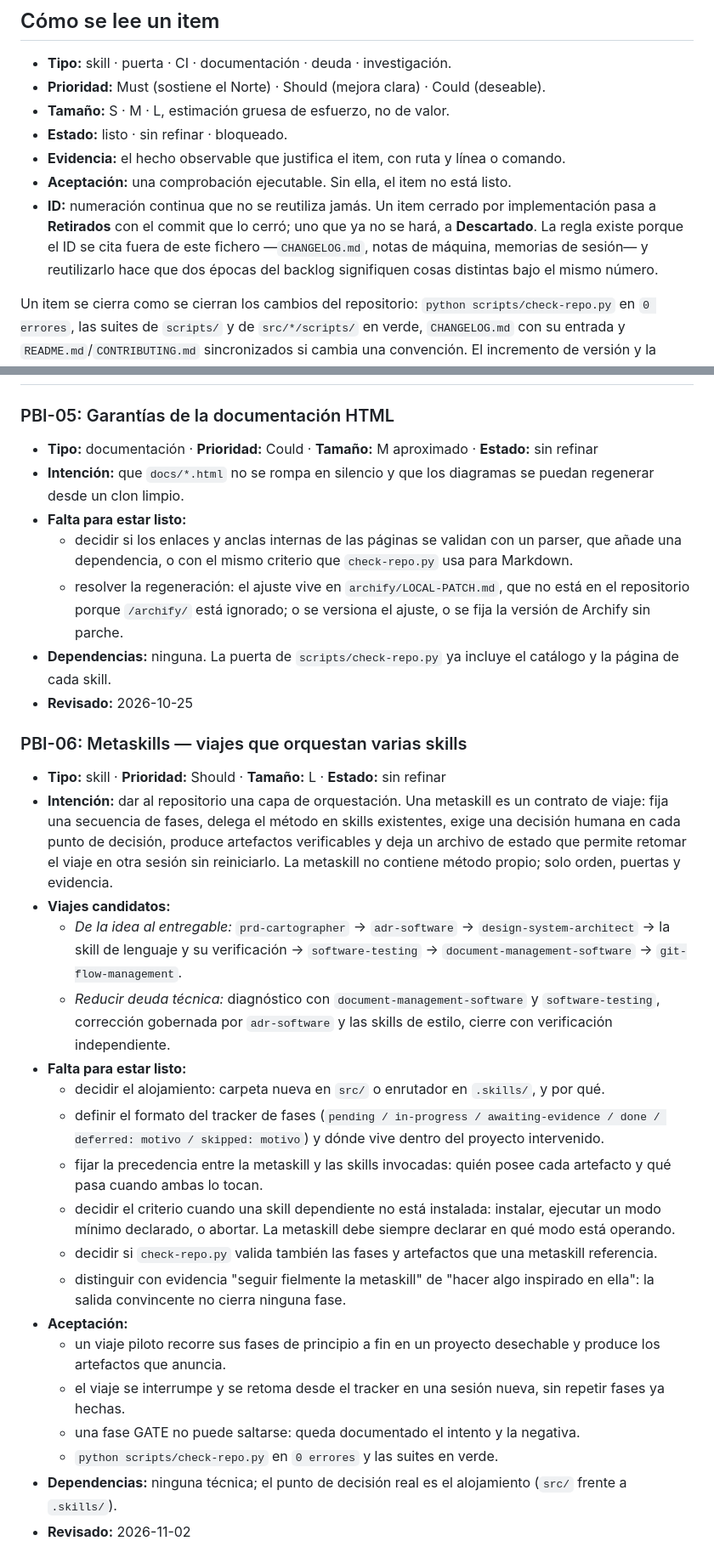
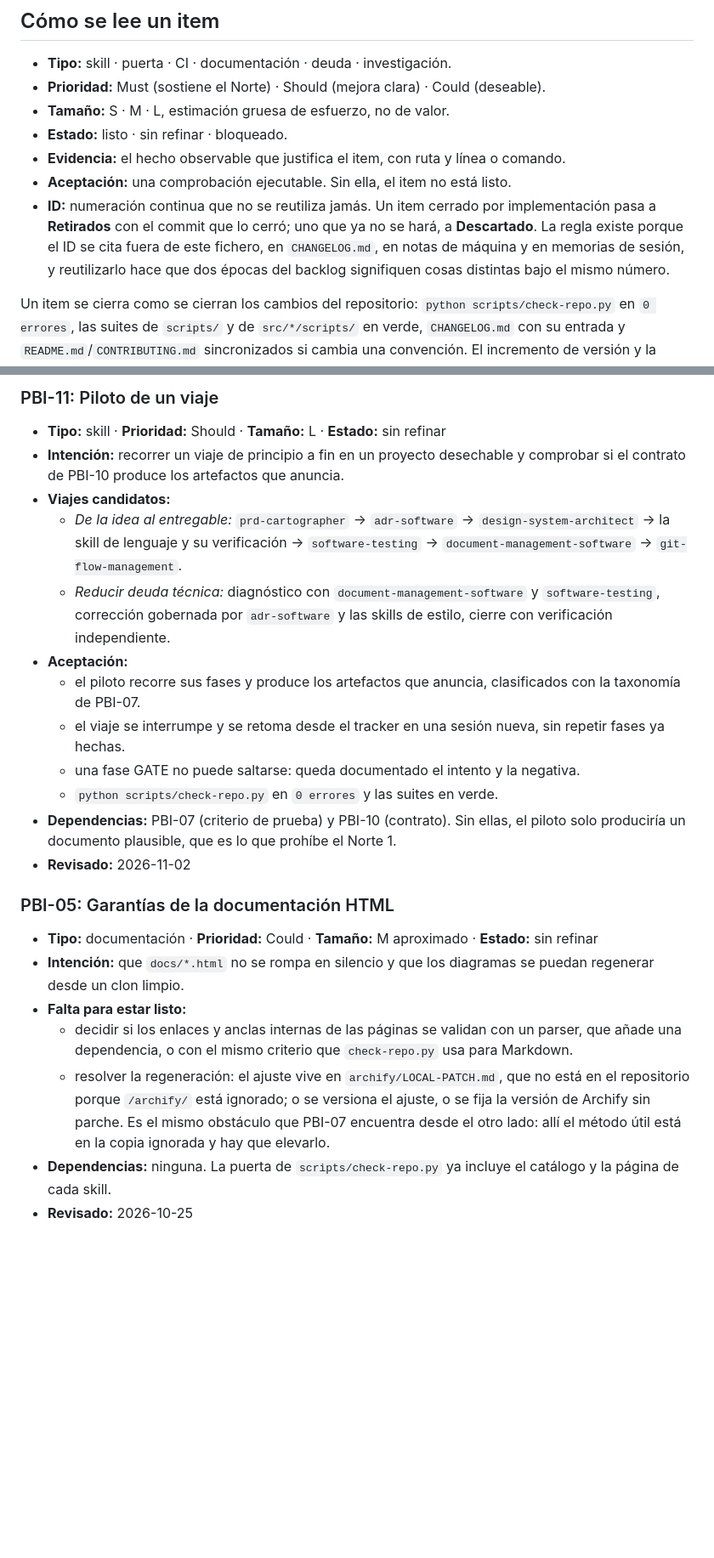
Before and after one commit to fred66sp/SKILLS-AGP, a Markdown page: BACKLOG.md, 2 parts joined by grey strips. Shown at 85% size. GitHub-like rendering; blank space fills up the shorter version.

Commit message:
docs(backlog): refine the new items against existing mechanisms

```diff
--- a/BACKLOG.md
+++ b/BACKLOG.md
@@ -20,7 +20,7 @@ La práctica viene de [Product backlog](https://www.atlassian.com/agile/scrum/ba
 - **Estado:** listo · sin refinar · bloqueado.
 - **Evidencia:** el hecho observable que justifica el item, con ruta y línea o comando.
 - **Aceptación:** una comprobación ejecutable. Sin ella, el item no está listo.
-- **ID:** numeración continua que no se reutiliza jamás. Un item cerrado por implementación pasa a **Retirados** con el commit que lo cerró; uno que ya no se hará, a **Descartado**. La regla existe porque el ID se cita fuera de este fichero —`CHANGELOG.md`, notas de máquina, memorias de sesión— y reutilizarlo hace que dos épocas del backlog signifiquen cosas distintas bajo el mismo número.
+- **ID:** numeración continua que no se reutiliza jamás. Un item cerrado por implementación pasa a **Retirados** con el commit que lo cerró; uno que ya no se hará, a **Descartado**. La regla existe porque el ID se cita fuera de este fichero, en `CHANGELOG.md`, en notas de máquina y en memorias de sesión, y reutilizarlo hace que dos épocas del backlog signifiquen cosas distintas bajo el mismo número.
 
 Un item se cierra como se cierran los cambios del repositorio: `python scripts/check-repo.py` en `0 errores`, las suites de `scripts/` y de `src/*/scripts/` en verde, `CHANGELOG.md` con su entrada y `README.md`/`CONTRIBUTING.md` sincronizados si cambia una convención. El incremento de versión y la etiqueta solo se tocan si cambia el contrato de una skill.
 
@@ -43,3 +116,17 @@ Un item se cierra como se cierran los cambios del repositorio: `python scripts/c
+### PBI-11: Piloto de un viaje
+
+- **Tipo:** skill · **Prioridad:** Should · **Tamaño:** L · **Estado:** sin refinar
+- **Intención:** recorrer un viaje de principio a fin en un proyecto desechable y comprobar si el contrato de PBI-10 produce los artefactos que anuncia.
+- **Viajes candidatos:**
+  - *De la idea al entregable:* `prd-cartographer` → `adr-software` → `design-system-architect` → la skill de lenguaje y su verificación → `software-testing` → `document-management-software` → `git-flow-management`.
+  - *Reducir deuda técnica:* diagnóstico con `document-management-software` y `software-testing`, corrección gobernada por `adr-software` y las skills de estilo, cierre con verificación independiente.
+- **Aceptación:**
+  - el piloto recorre sus fases y produce los artefactos que anuncia, clasificados con la taxonomía de PBI-07.
+  - el viaje se interrumpe y se retoma desde el tracker en una sesión nueva, sin repetir fases ya hechas.
+  - una fase GATE no puede saltarse: queda documentado el intento y la negativa.
+  - `python scripts/check-repo.py` en `0 errores` y las suites en verde.
+- **Dependencias:** PBI-07 (criterio de prueba) y PBI-10 (contrato). Sin ellas, el piloto solo produciría un documento plausible, que es lo que prohíbe el Norte 1.
+- **Revisado:** 2026-11-02
 
 ### PBI-05: Garantías de la documentación HTML
 
@@ -47,29 +134,6 @@ Un item se cierra como se cierran los cambios del repositorio: `python scripts/c
 - **Intención:** que `docs/*.html` no se rompa en silencio y que los diagramas se puedan regenerar desde un clon limpio.
 - **Falta para estar listo:**
   - decidir si los enlaces y anclas internas de las páginas se validan con un parser, que añade una dependencia, o con el mismo criterio que `check-repo.py` usa para Markdown.
-  - resolver la regeneración: el ajuste vive en `archify/LOCAL-PATCH.md`, que no está en el repositorio porque `/archify/` está ignorado; o se versiona el ajuste, o se fija la versión de Archify sin parche.
+  - resolver la regeneración: el ajuste vive en `archify/LOCAL-PATCH.md`, que no está en el repositorio porque `/archify/` está ignorado; o se versiona el ajuste, o se fija la versión de Archify sin parche. Es el mismo obstáculo que PBI-07 encuentra desde el otro lado: allí el método útil está en la copia ignorada y hay que elevarlo.
 - **Dependencias:** ninguna. La puerta de `scripts/check-repo.py` ya incluye el catálogo y la página de cada skill.
 - **Revisado:** 2026-10-25
-
-### PBI-06: Metaskills — viajes que orquestan varias skills
-
-- **Tipo:** skill · **Prioridad:** Should · **Tamaño:** L · **Estado:** sin refinar
-- **Intención:** dar al repositorio una capa de orquestación. Una metaskill es un contrato de viaje: fija una secuencia de fases, delega el método en skills existentes, exige una decisión humana en cada punto de decisión, produce artefactos verificables y deja un archivo de estado que permite retomar el viaje en otra sesión sin reiniciarlo. La metaskill no contiene método propio; solo orden, puertas y evidencia.
-- **Viajes candidatos:**
-  - *De la idea al entregable:* `prd-cartographer` → `adr-software` → `design-system-architect` → la skill de lenguaje y su verificación → `software-testing` → `document-management-software` → `git-flow-management`.
-  - *Reducir deuda técnica:* diagnóstico con `document-management-software` y `software-testing`, corrección gobernada por `adr-software` y las skills de estilo, cierre con verificación independiente.
-- **Falta para estar listo:**
-  - decidir el alojamiento: carpeta nueva en `src/` o enrutador en `.skills/`, y por qué.
-  - definir el formato del tracker de fases (`pending / in-progress / awaiting-evidence / done / deferred: motivo / skipped: motivo`) y dónde vive dentro del proyecto intervenido.
-  - fijar la precedencia entre la metaskill y las skills invocadas: quién posee cada artefacto y qué pasa cuando ambas lo tocan.
-  - decidir el criterio cuando una skill dependiente no está instalada: instalar, ejecutar un modo mínimo declarado, o abortar. La metaskill debe siempre declarar en qué modo está operando.
-  - decidir si `check-repo.py` valida también las fases y artefactos que una metaskill referencia.
-  - distinguir con evidencia "seguir fielmente la metaskill" de "hacer algo inspirado en ella": la salida convincente no cierra ninguna fase.
-- **Aceptación:**
-  - un viaje piloto recorre sus fases de principio a fin en un proyecto desechable y produce los artefactos que anuncia.
-  - el viaje se interrumpe y se retoma desde el tracker en una sesión nueva, sin repetir fases ya hechas.
-  - una fase GATE no puede saltarse: queda documentado el intento y la negativa.
-  - `python scripts/check-repo.py` en `0 errores` y las suites en verde.
-- **Dependencias:** ninguna técnica; el punto de decisión real es el alojamiento (`src/` frente a `.skills/`).
-- **Revisado:** 2026-11-02
-
```
Also changed, not shown: other parts of BACKLOG.md (+77 -54 lines), CHANGELOG.md (+3 -0 lines).
